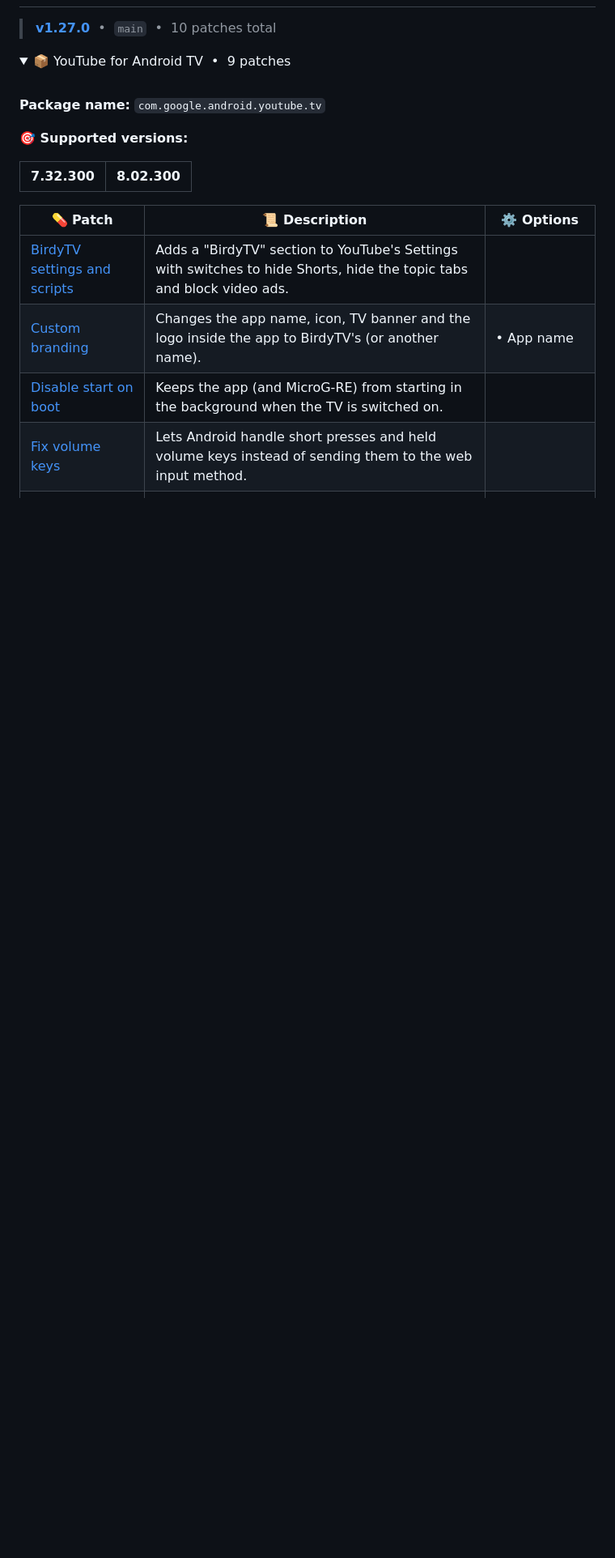
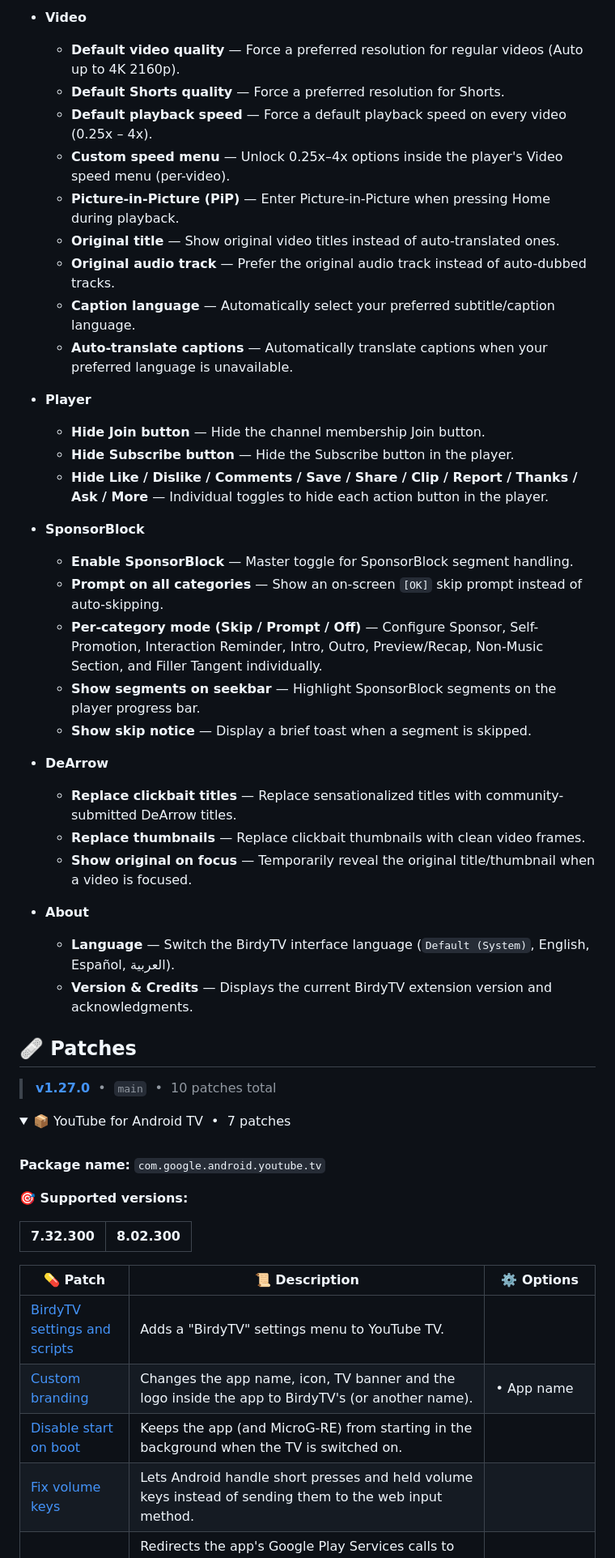
Before and after one commit to BIRDY141/Birdy-Patches, a Markdown page: README.md, the part around one of its changes. Shown at 81% size. Drawn GitHub-style; blank space fills up the shorter version.

```diff
--- a/README.md
+++ b/README.md
@@ -42,8 +43,41 @@ This repository does **not** distribute YouTube APKs, neither original nor modif
+- **Video**
+  - **Default video quality** — Force a preferred resolution for regular videos (Auto up to 4K 2160p).
+  - **Default Shorts quality** — Force a preferred resolution for Shorts.
+  - **Default playback speed** — Force a default playback speed on every video (0.25x – 4x).
+  - **Custom speed menu** — Unlock 0.25x–4x options inside the player's Video speed menu (per-video).
+  - **Picture-in-Picture (PiP)** — Enter Picture-in-Picture when pressing Home during playback.
+  - **Original title** — Show original video titles instead of auto-translated ones.
+  - **Original audio track** — Prefer the original audio track instead of auto-dubbed tracks.
+  - **Caption language** — Automatically select your preferred subtitle/caption language.
+  - **Auto-translate captions** — Automatically translate captions when your preferred language is unavailable.
+
+- **Player**
+  - **Hide Join button** — Hide the channel membership Join button.
+  - **Hide Subscribe button** — Hide the Subscribe button in the player.
+  - **Hide Like / Dislike / Comments / Save / Share / Clip / Report / Thanks / Ask / More** — Individual toggles to hide each action button in the player.
+
+- **SponsorBlock**
+  - **Enable SponsorBlock** — Master toggle for SponsorBlock segment handling.
+  - **Prompt on all categories** — Show an on-screen `[OK]` skip prompt instead of auto-skipping.
+  - **Per-category mode (Skip / Prompt / Off)** — Configure Sponsor, Self-Promotion, Interaction Reminder, Intro, Outro, Preview/Recap, Non-Music Section, and Filler Tangent individually.
+  - **Show segments on seekbar** — Highlight SponsorBlock segments on the player progress bar.
+  - **Show skip notice** — Display a brief toast when a segment is skipped.
+
+- **DeArrow**
+  - **Replace clickbait titles** — Replace sensationalized titles with community-submitted DeArrow titles.
+  - **Replace thumbnails** — Replace clickbait thumbnails with clean video frames.
+  - **Show original on focus** — Temporarily reveal the original title/thumbnail when a video is focused.
+
+- **About**
+  - **Language** — Switch the BirdyTV interface language (`Default (System)`, English, Español, العربية).
+  - **Version & Credits** — Displays the current BirdyTV extension version and acknowledgments.
+
+## 🩹 Patches
 
 <!-- PATCHES_START EXPANDED -->
 > **[v1.27.0](https://github.com/BIRDY141/Birdy-Patches/releases/tag/v1.27.0)**&nbsp;&nbsp;•&nbsp;&nbsp;`main`&nbsp;&nbsp;•&nbsp;&nbsp;10 patches total
 <details open>
-<summary>📦 YouTube for Android TV&nbsp;&nbsp;•&nbsp;&nbsp;9 patches</summary>
+<summary>📦 YouTube for Android TV&nbsp;&nbsp;•&nbsp;&nbsp;7 patches</summary>
 <br>
 
 **Package name:** `com.google.android.youtube.tv`
@@ -55,7 +89,7 @@ This repository does **not** distribute YouTube APKs, neither original nor modif
 
 | 💊&nbsp;Patch | 📜&nbsp;Description | ⚙️&nbsp;Options |
 |----------|----------------|-----------|
-| [BirdyTV settings and scripts](#birdytv-settings-and-scripts) | Adds a "BirdyTV" section to YouTube's Settings with switches to hide Shorts, hide the topic tabs and block video ads. |  |
+| [BirdyTV settings and scripts](#birdytv-settings-and-scripts) | Adds a "BirdyTV" settings menu to YouTube TV. |  |
 | [Custom branding](#custom-branding) | Changes the app name, icon, TV banner and the logo inside the app to BirdyTV's (or another name). | • App name |
 | [Disable start on boot](#disable-start-on-boot) | Keeps the app (and MicroG-RE) from starting in the background when the TV is switched on. |  |
 | [Fix volume keys](#fix-volume-keys) | Lets Android handle short presses and held volume keys instead of sending them to the web input method. |  |
```
Also changed, not shown: other parts of README.md (+18 -50 lines), branding/preview-banner.png, 6 other files.
